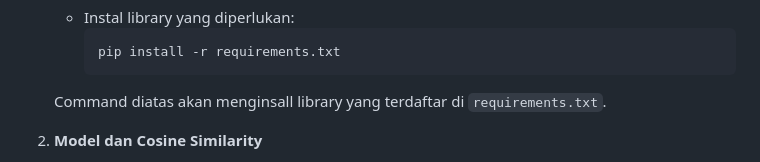
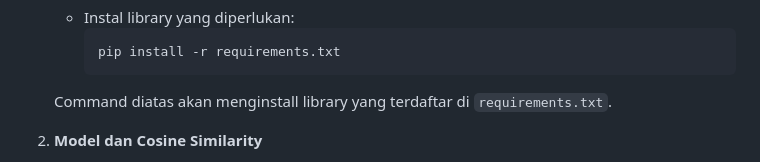
Before and after one commit to Eugene-VA/indobert-plagiarism, a Markdown page: README.md, the part around the change. Drawn GitHub-style.

````diff
--- a/README.md
+++ b/README.md
@@ -36,7 +36,7 @@ Sebelum memulai instalasi, pastikan telah mengunduh:
      pip install -r requirements.txt
      ```
 
-   Command diatas akan menginsall library yang terdaftar di `requirements.txt`.
+   Command diatas akan menginstall library yang terdaftar di `requirements.txt`.
 
 2. **Model dan Cosine Similarity**
    - Model **IndoBERT** (all-indobert-base-v4) diunduh otomatis oleh HuggingFace.
````
